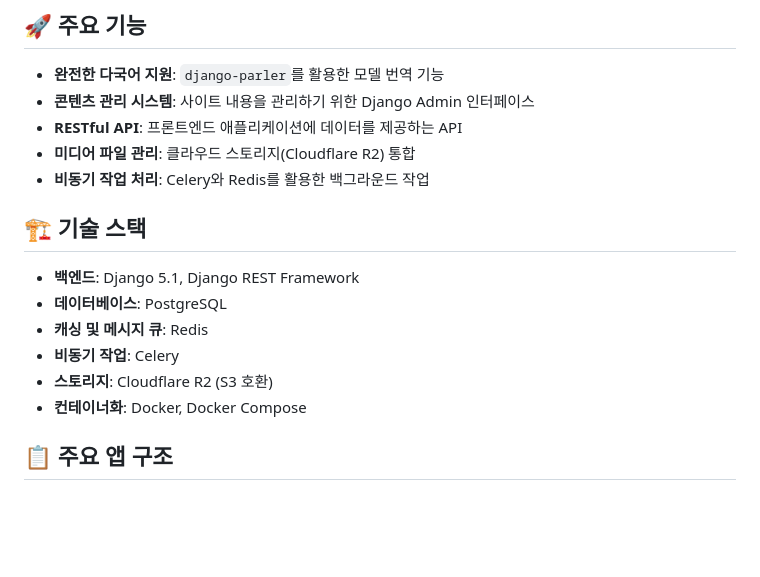
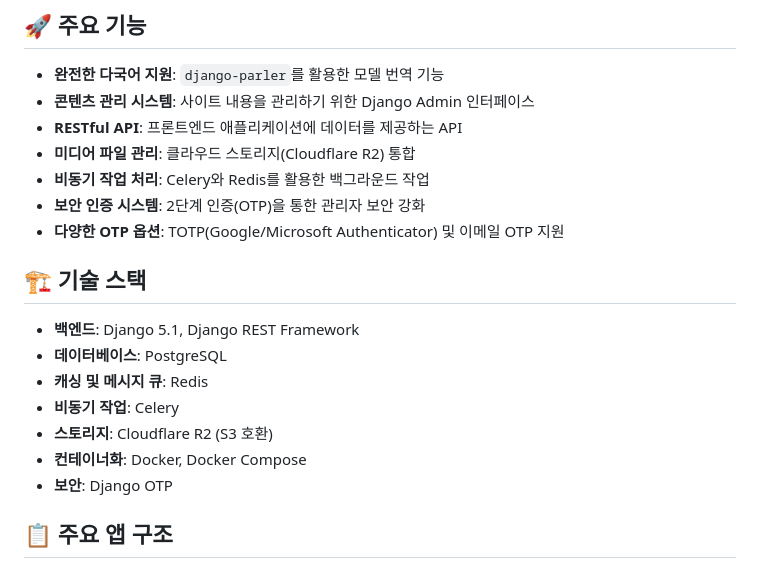
Before and after one commit to idencosmos/catcident-backend, a Markdown page: README.md, the part around the change printed below. GitHub-like rendering; blank space fills up the shorter version.

```diff
--- a/README.md
+++ b/README.md
@@ -13,6 +13,8 @@ CatCident Backend는 [고양이의 만행] 사이트를 위한 Django 기반 콘
 - **RESTful API**: 프론트엔드 애플리케이션에 데이터를 제공하는 API
 - **미디어 파일 관리**: 클라우드 스토리지(Cloudflare R2) 통합
 - **비동기 작업 처리**: Celery와 Redis를 활용한 백그라운드 작업
+- **보안 인증 시스템**: 2단계 인증(OTP)을 통한 관리자 보안 강화
+- **다양한 OTP 옵션**: TOTP(Google/Microsoft Authenticator) 및 이메일 OTP 지원
 
 ## 🏗️ 기술 스택
 
@@ -22,6 +24,7 @@ CatCident Backend는 [고양이의 만행] 사이트를 위한 Django 기반 콘
 - **비동기 작업**: Celery
 - **스토리지**: Cloudflare R2 (S3 호환)
 - **컨테이너화**: Docker, Docker Compose
+- **보안**: Django OTP
 
 ## 📋 주요 앱 구조
 
```
Also changed, not shown: other parts of README.md (+36 -0 lines).
